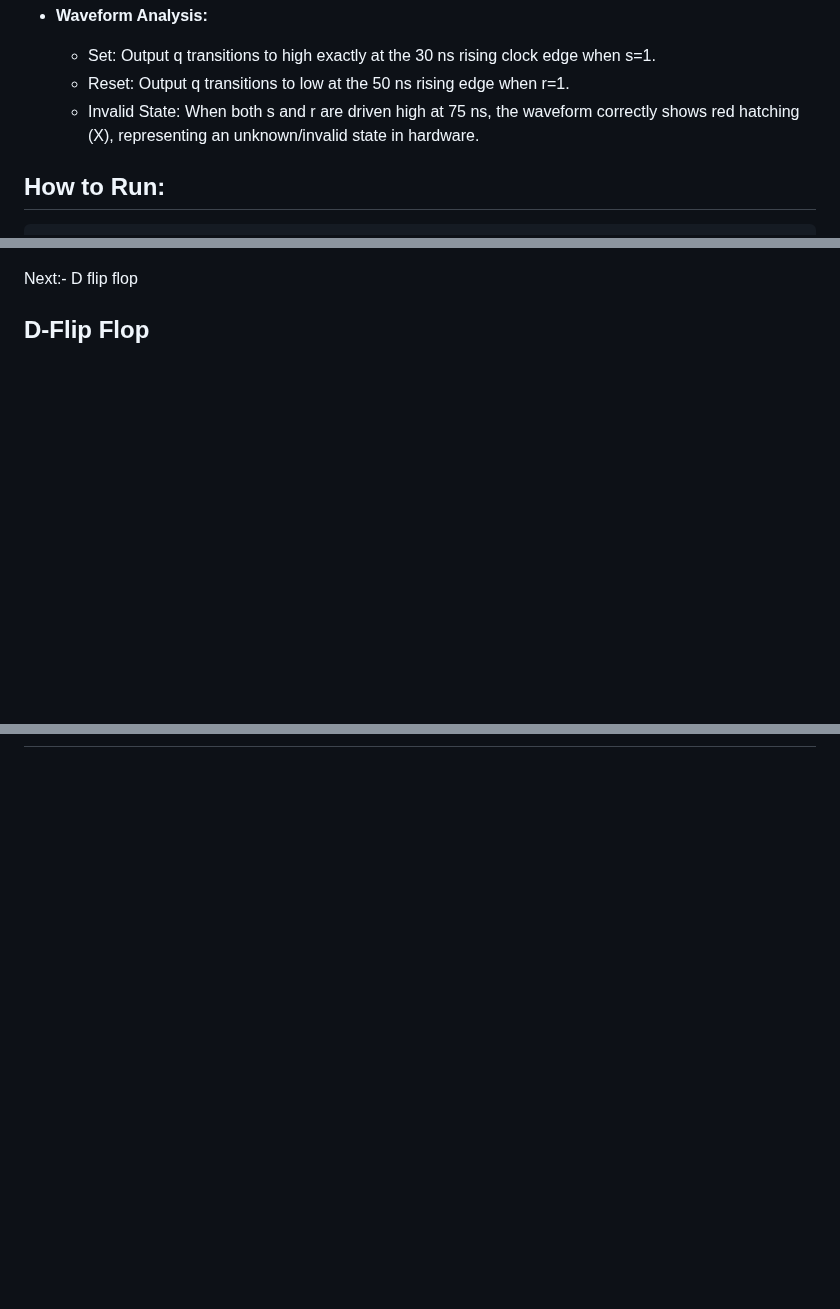
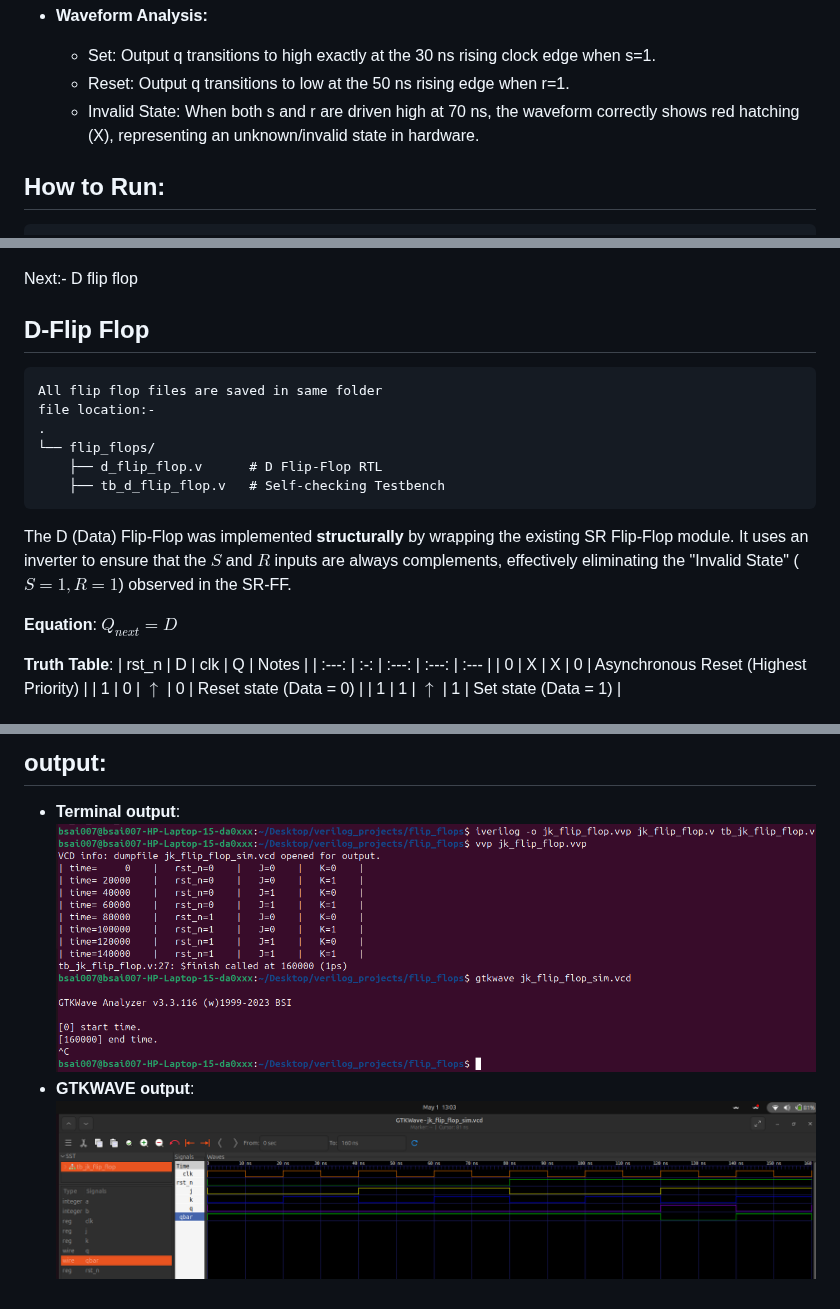
Before and after one commit to bsaisrinivas007/Verilog_Learning, a Markdown page: flip_flops/README.md, 3 parts joined by grey strips. Drawn GitHub-style; pictures changed too: flip_flops/jk_flip_flop_output.png (added), flip_flops/jk_flip_flop_terminal_output.png (added); blank space fills up the shorter version.

Commit message:
Completed flip flops and updated flip flops readme page

```diff
--- a/flip_flops/README.md
+++ b/flip_flops/README.md
@@ -33,7 +33,7 @@ Equation: $Q_{next} = S + \overline{R} \cdot Q$
 * **Waveform Analysis:**
     * Set: Output q transitions to high exactly at the 30 ns rising clock edge when s=1.
     * Reset: Output q transitions to low at the 50 ns rising edge when r=1.
-    * Invalid State: When both s and r are driven high at 75 ns, the waveform correctly shows red hatching (X), representing an unknown/invalid state in hardware.
+    * Invalid State: When both s and r are driven high at 70 ns, the waveform correctly shows red hatching (X), representing an unknown/invalid state in hardware.
 
 ## **How to Run:**
     1. **Compile**: `iverilog -o sr_sim.vvp sr_flip_flop.v tb_sr_flip_flop.v`
@@ -50,3 +50,21 @@ Equation: $Q_{next} = S + \overline{R} \cdot Q$
 
 Next:- D flip flop
 ## D-Flip Flop
+    All flip flop files are saved in same folder
+    file location:-
+    .
+    └── flip_flops/
+        ├── d_flip_flop.v      # D Flip-Flop RTL
+        ├── tb_d_flip_flop.v   # Self-checking Testbench
+
+The D (Data) Flip-Flop was implemented **structurally** by wrapping the existing SR Flip-Flop module. It uses an inverter to ensure that the $S$ and $R$ inputs are always complements, effectively eliminating the "Invalid State" ($S=1, R=1$) observed in the SR-FF.
+
+**Equation**: $Q_{next} = D$
+
+**Truth Table**:
+| rst_n | D | clk | Q | Notes |
+| :---: | :-: | :---: | :---: | :--- |
+| 0 | X | X | 0 | Asynchronous Reset (Highest Priority) |
+| 1 | 0 | $\uparrow$ | 0 | Reset state (Data = 0) |
+| 1 | 1 | $\uparrow$ | 1 | Set state (Data = 1) |
+
@@ -52,0 +138,5 @@ Next:- D flip flop
+## **output**:
+  * **Terminal output**:
+    ![Terminal output](jk_flip_flop_terminal_output.png)
+  *  **GTKWAVE output**:
+    ![GTKWAVE output](jk_flip_flop_output.png)
```
Also changed, not shown: other parts of flip_flops/README.md (+67 -0 lines), flip_flops/d_flip_flop_output.png (added), flip_flops/d_flip_flop_terminal_output.png (added), 4 other files.
